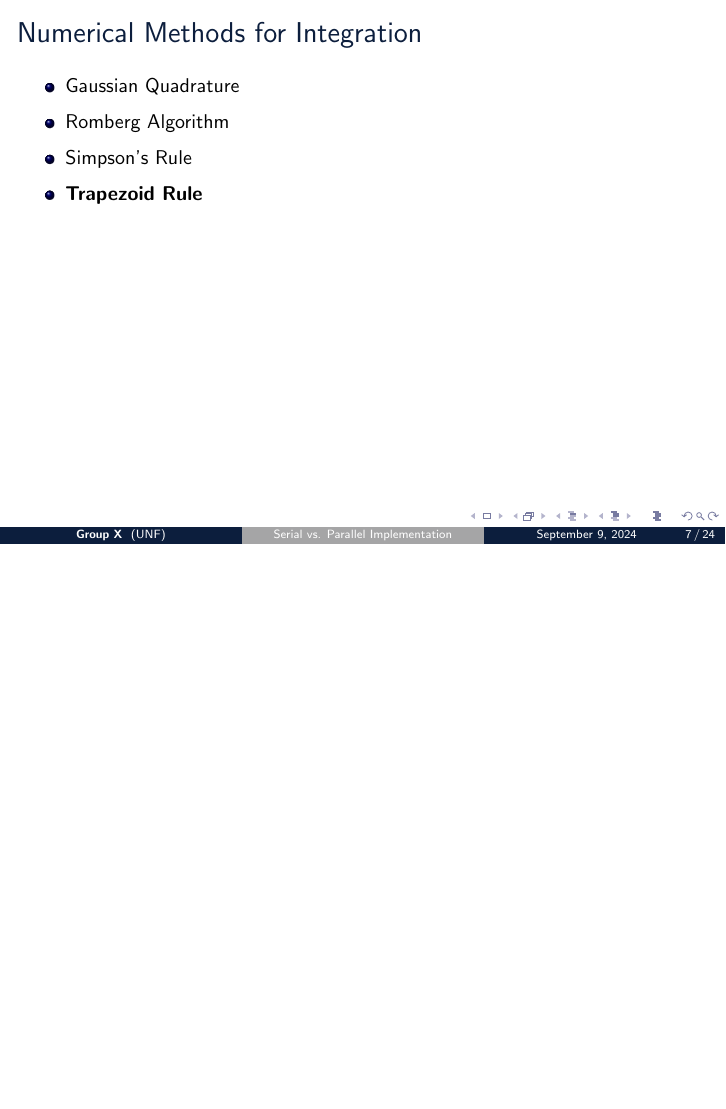
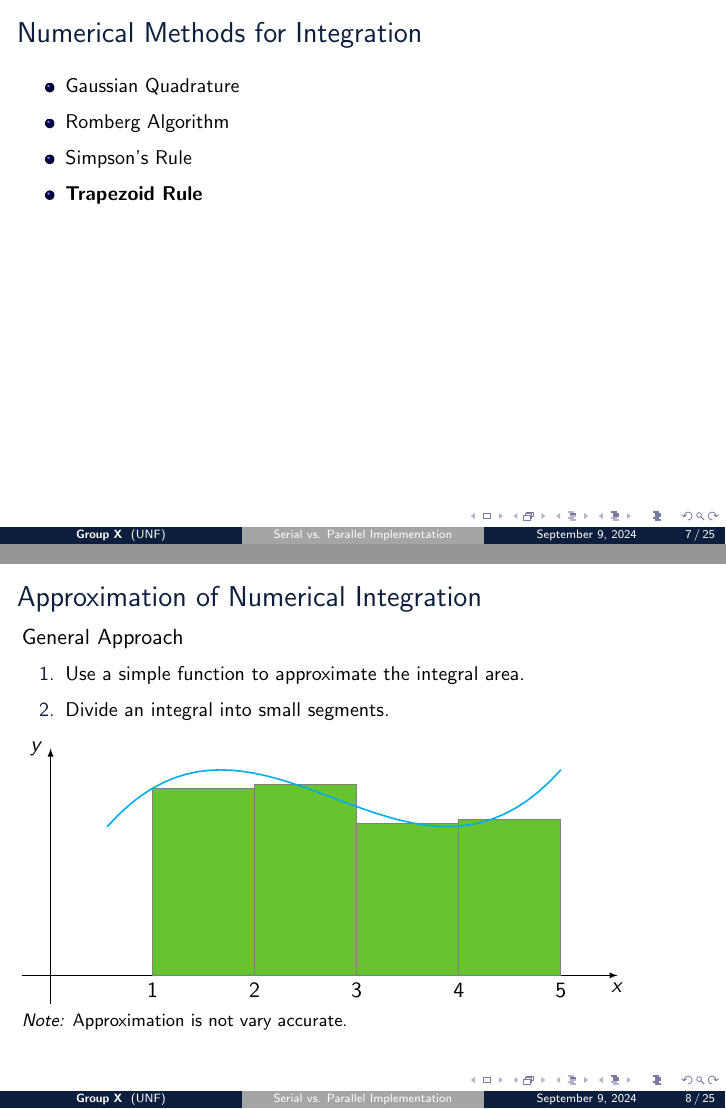
Before and after one commit to wltjr/cop6616-presentation, LaTeX slides (serial_parallel_trapezoid_rule.tex): page 14 of 31 before the commit and pages 14 and 15 of 32 after it, the two joined at a grey line, the shorter picture padded with empty space. Compiled offline with pdfLaTeX.

Commit message:
presentation/serial_parallel_trapezoid_rule.tex: Add integration approach
- Added a slide on an approach to numerical integration

```diff
--- a/serial_parallel_trapezoid_rule.tex
+++ b/serial_parallel_trapezoid_rule.tex
@@ -235,7 +235,39 @@ where $L$ is the length of the pendulum and $g$ is the gravitational constant.
 \end{itemize}
 \end{frame}
 
+\begin{frame}{Approximation of Numerical Integration}
+	General Approach
+	\begin{enumerate}
+		\item Use a simple function to approximate the integral area.
+		\item Divide an integral into small segments.
+	\end{enumerate}
 
+	\begin{tikzpicture}[line join=round,line cap=round]
+		\begin{scope}
+		\draw[-latex] (-0.5,0) -- (10,0) node[below] {$x$};
+		\draw[-latex] (0,-0.5) -- (0,4) node[left]  {$y$};
+		\foreach\i in {0,1,2,3,4}
+		{
+			\pgfmathsetmacro\j{0.9*\i+0.9}
+			\coordinate (x\i) at (\j * 2,0);
+			\coordinate (y\i) at (\j * 2,{f(\j)});
+			\pgfmathtruncatemacro\j{\i+1}
+			\node[below]      at (x\i) {\j};
+		}
+		\foreach\i in {0,1,2,3,4}
+		{
+			\pgfmathtruncatemacro\j{\i+1}
+			\ifnum\i<4
+				\pgfmathsetmacro\x{0.9*\i+0.9}
+				\filldraw[osprey_green] (\x*2, 0) rectangle ++(1.8, {f(\j) - 0.1});
+				\draw[gray] (\x*2, 0) rectangle ++(1.8, {f(\j) - 0.1});
+			\fi
+		}
+		\draw[thick,cyan] plot[domain=0.5:4.5,samples=41] (\x * 2,{f(\x)});
+		\end{scope}
+	\end{tikzpicture} \\
+	\footnotesize \textit{Note:} Approximation is not vary accurate.
+\end{frame}
 
 \section{Trapezoid Rule}
 \begin{frame}{Trapezoid Rule: Formula}
```
